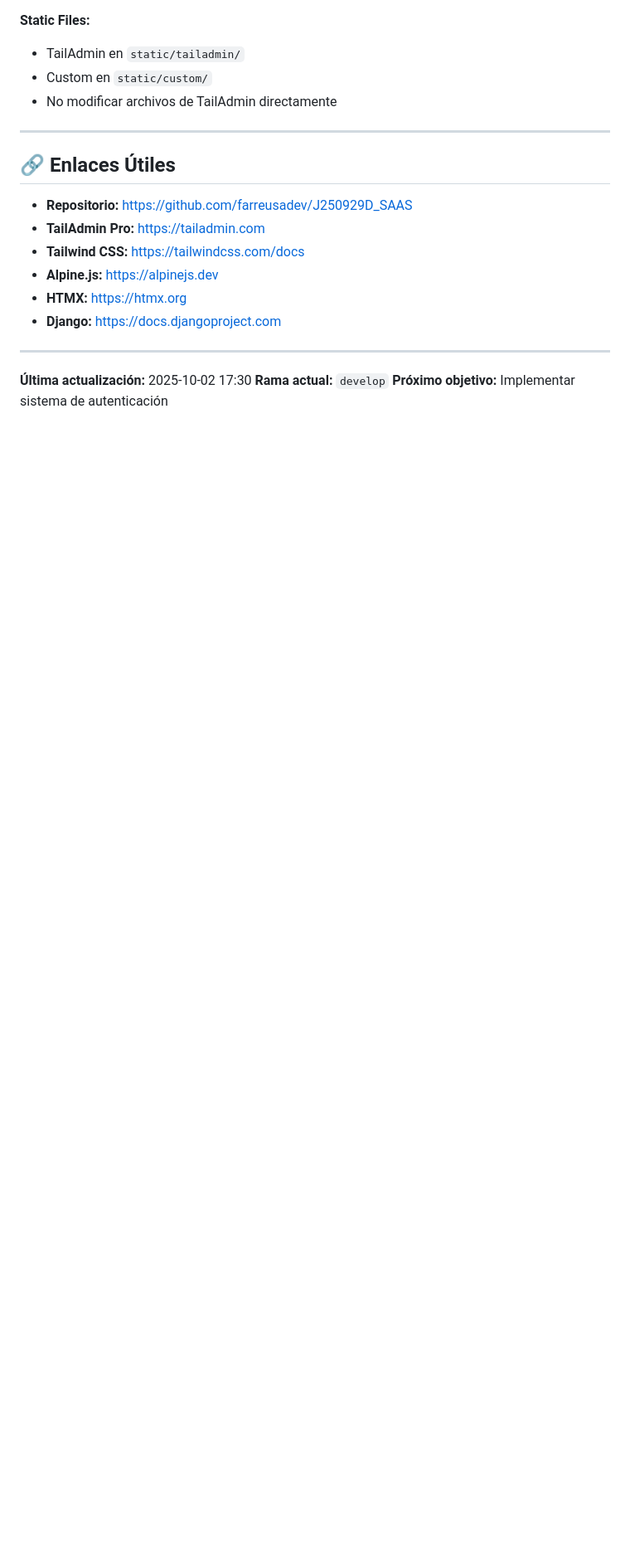
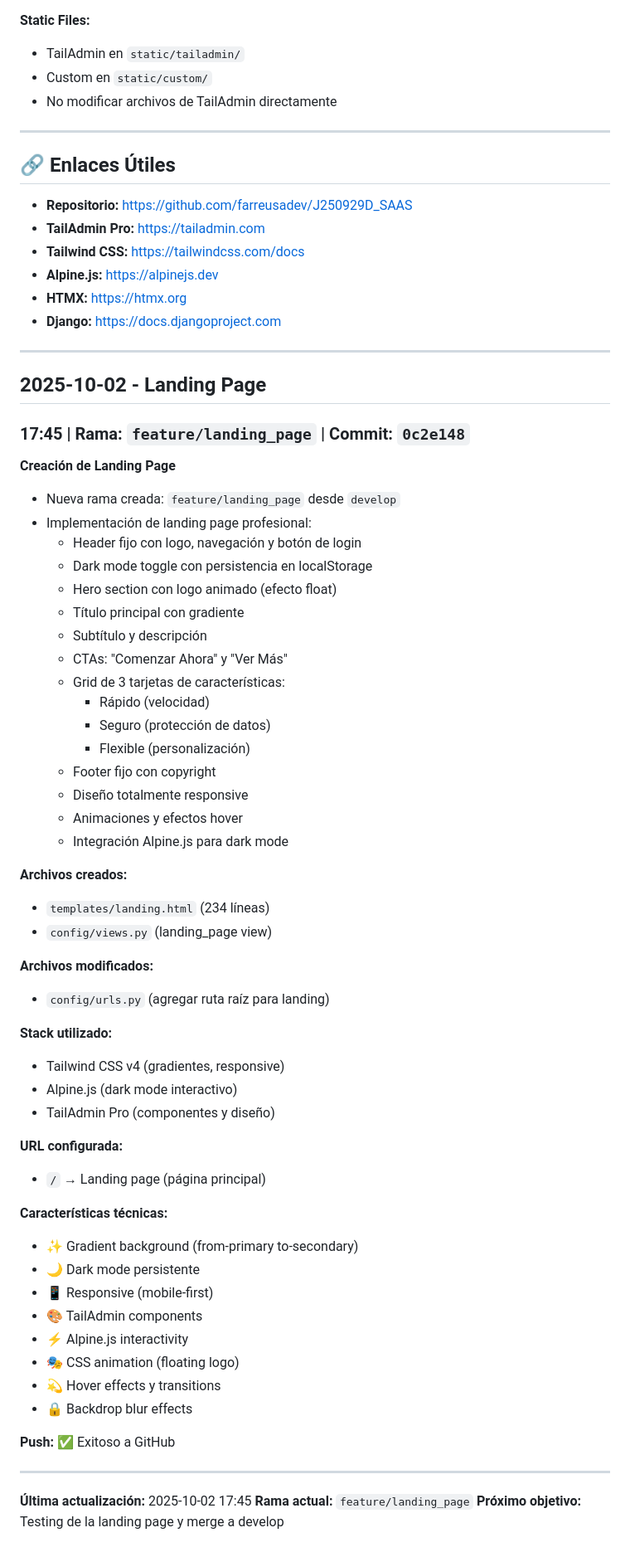
Before and after one commit to farreusadev/J250929D_SAAS, a Markdown page: docs/dev_history.md, the part around the change. Shown: that part at 83% size. GitHub-like rendering; blank space fills up the shorter version.

Commit message:
docs: update dev_history with landing page implementation

```diff
--- a/docs/dev_history.md
+++ b/docs/dev_history.md
@@ -484,6 +484,56 @@ J250929D_SAAS/
 
 ---
 
-**Última actualización:** 2025-10-02 17:30
-**Rama actual:** `develop`
-**Próximo objetivo:** Implementar sistema de autenticación
+## 2025-10-02 - Landing Page
+
+### 17:45 | Rama: `feature/landing_page` | Commit: `0c2e148`
+**Creación de Landing Page**
+- Nueva rama creada: `feature/landing_page` desde `develop`
+- Implementación de landing page profesional:
+  - Header fijo con logo, navegación y botón de login
+  - Dark mode toggle con persistencia en localStorage
+  - Hero section con logo animado (efecto float)
+  - Título principal con gradiente
+  - Subtítulo y descripción
+  - CTAs: "Comenzar Ahora" y "Ver Más"
+  - Grid de 3 tarjetas de características:
+    - Rápido (velocidad)
+    - Seguro (protección de datos)
+    - Flexible (personalización)
+  - Footer fijo con copyright
+  - Diseño totalmente responsive
+  - Animaciones y efectos hover
+  - Integración Alpine.js para dark mode
+
+**Archivos creados:**
+- `templates/landing.html` (234 líneas)
+- `config/views.py` (landing_page view)
+
+**Archivos modificados:**
+- `config/urls.py` (agregar ruta raíz para landing)
+
+**Stack utilizado:**
+- Tailwind CSS v4 (gradientes, responsive)
+- Alpine.js (dark mode interactivo)
+- TailAdmin Pro (componentes y diseño)
+
+**URL configurada:**
+- `/` → Landing page (página principal)
+
+**Características técnicas:**
+- ✨ Gradient background (from-primary to-secondary)
+- 🌙 Dark mode persistente
+- 📱 Responsive (mobile-first)
+- 🎨 TailAdmin components
+- ⚡ Alpine.js interactivity
+- 🎭 CSS animation (floating logo)
+- 💫 Hover effects y transitions
+- 🔒 Backdrop blur effects
+
+**Push:** ✅ Exitoso a GitHub
+
+---
+
+**Última actualización:** 2025-10-02 17:45
+**Rama actual:** `feature/landing_page`
+**Próximo objetivo:** Testing de la landing page y merge a develop
```
